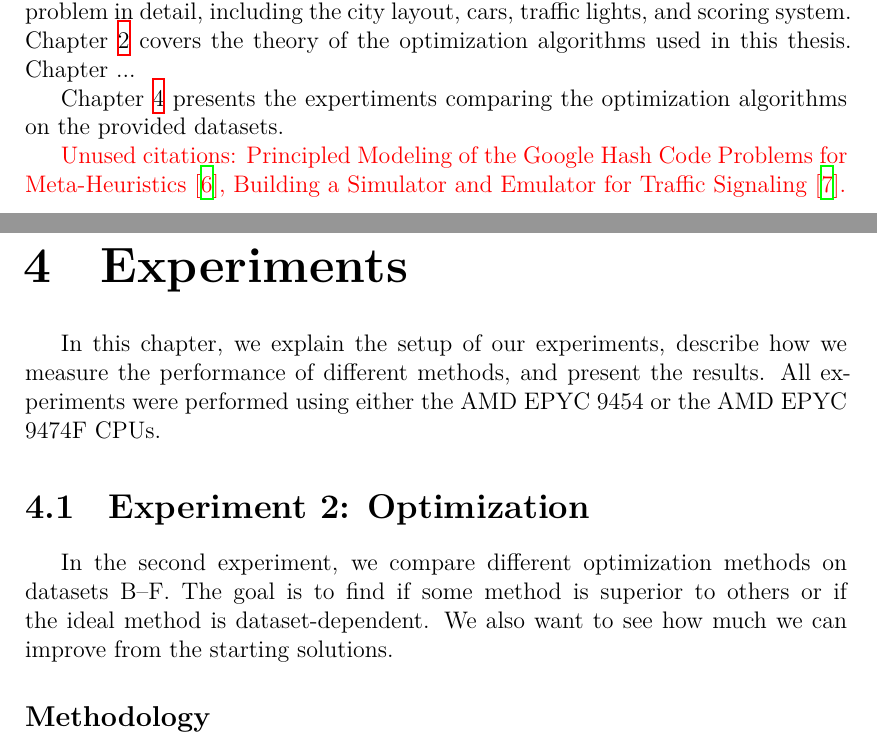
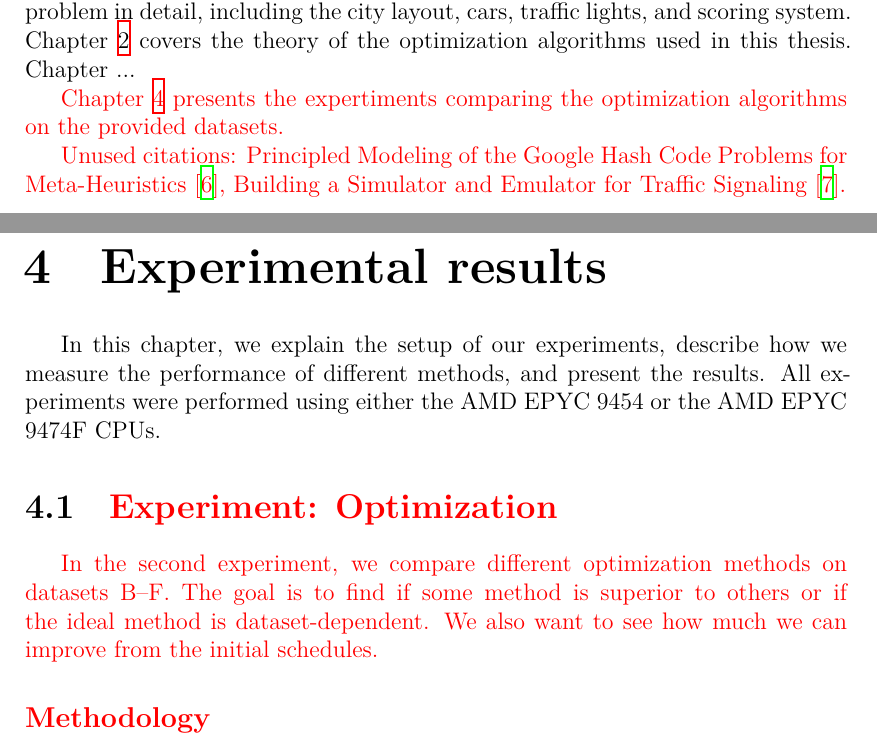
Before and after one commit to davidruda/Traffic-Signal-Optimization, a LaTeX thesis (thesis/thesis.tex, which reads thesis/chap05.tex, thesis/preface.tex): two parts of pages 4 and 25 of 39, joined at a grey line, cut so that both start at the same text. Compiled offline with XeLaTeX.

Commit message:
Change experiments chapter title

```diff
--- a/thesis/chap05.tex
+++ b/thesis/chap05.tex
@@ -1,10 +1,10 @@
-\chapter{Experiments} \label{chap:experiments}
+\chapter{Experimental results} \label{chap:experimental_results}
 
 In this chapter, we explain the setup of our experiments, describe how we measure the performance of different methods, and present the results. All experiments were performed using either the AMD EPYC 9454 or the AMD EPYC 9474F CPUs.
 
-\section{Experiment 2: Optimization}
+\section{\xxx{Experiment: Optimization}}
 
-In the second experiment, we compare different optimization methods on datasets B--F. The goal is to find if some method is superior to others or if the ideal method is dataset-dependent. We also want to see how much we can improve from the starting solutions.
+\xxx{In the second experiment, we compare different optimization methods on datasets B--F. The goal is to find if some method is superior to others or if the ideal method is dataset-dependent. We also want to see how much we can improve from the initial schedules.}
 
-\subsection*{Methodology}
+\subsection*{\xxx{Methodology}}
 
--- a/thesis/preface.tex
+++ b/thesis/preface.tex
@@ -34,6 +34,6 @@ In this thesis, we focus on the Traffic signaling problem from the Google Hash C
 
 The thesis is structured as follows. Chapter~\ref{chap:problem_description} describes the Traffic signaling problem in detail, including the city layout, cars, traffic lights, and scoring system. Chapter~\ref{chap:optimization_methods} covers the theory of the optimization algorithms used in this thesis. Chapter ...
 
-Chapter~\ref{chap:experiments} presents the expertiments comparing the optimization algorithms on the provided datasets.
+\xxx{Chapter~\ref{chap:experimental_results} presents the expertiments comparing the optimization algorithms on the provided datasets.}
 
 \xxx{Unused citations: Principled Modeling of the Google Hash Code Problems for Meta-Heuristics \cite{rodrigues2023principled}, Building a Simulator and Emulator for Traffic Signaling \cite{li2022building}.}
```
Also changed, not shown: thesis/chap05.tex (2 more changed lines).
